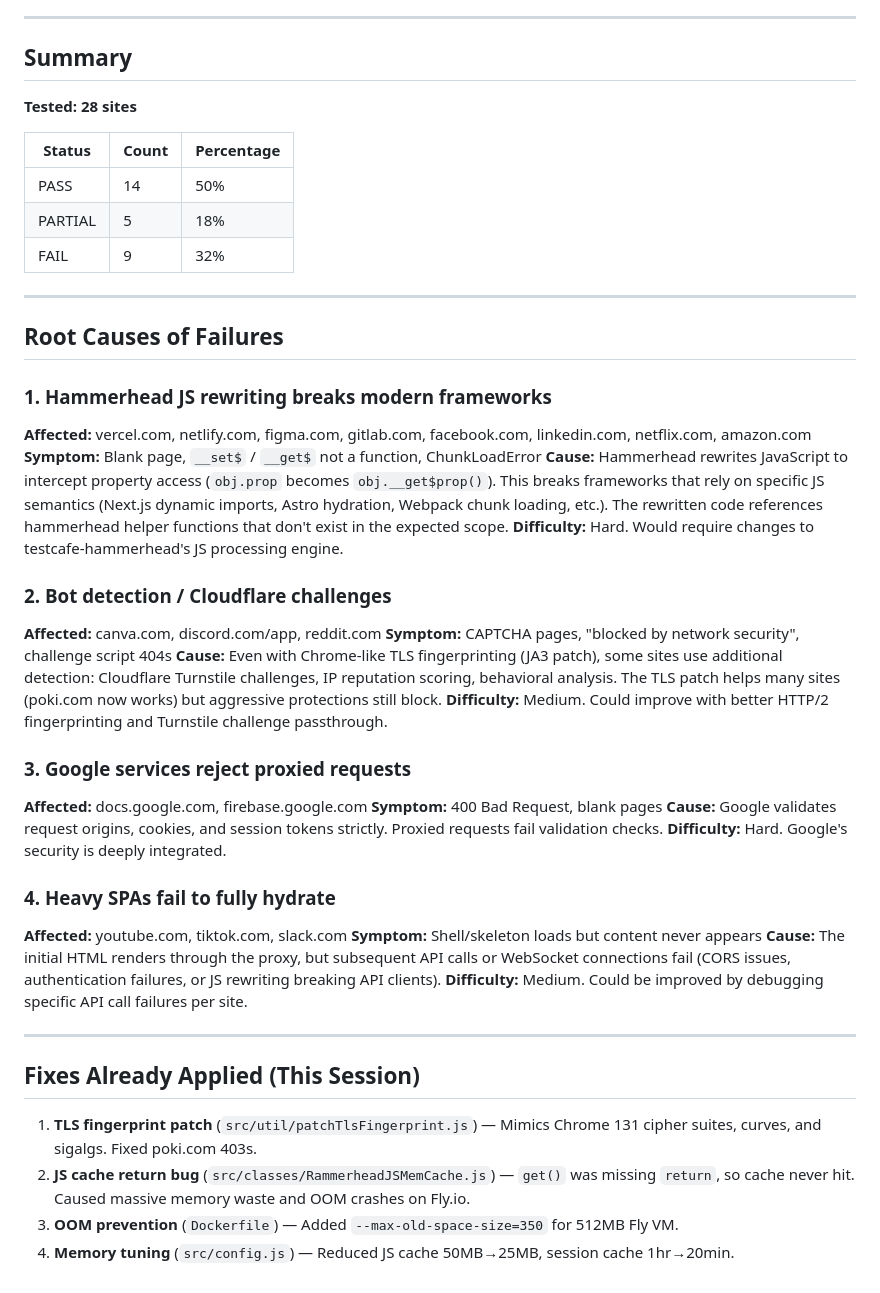
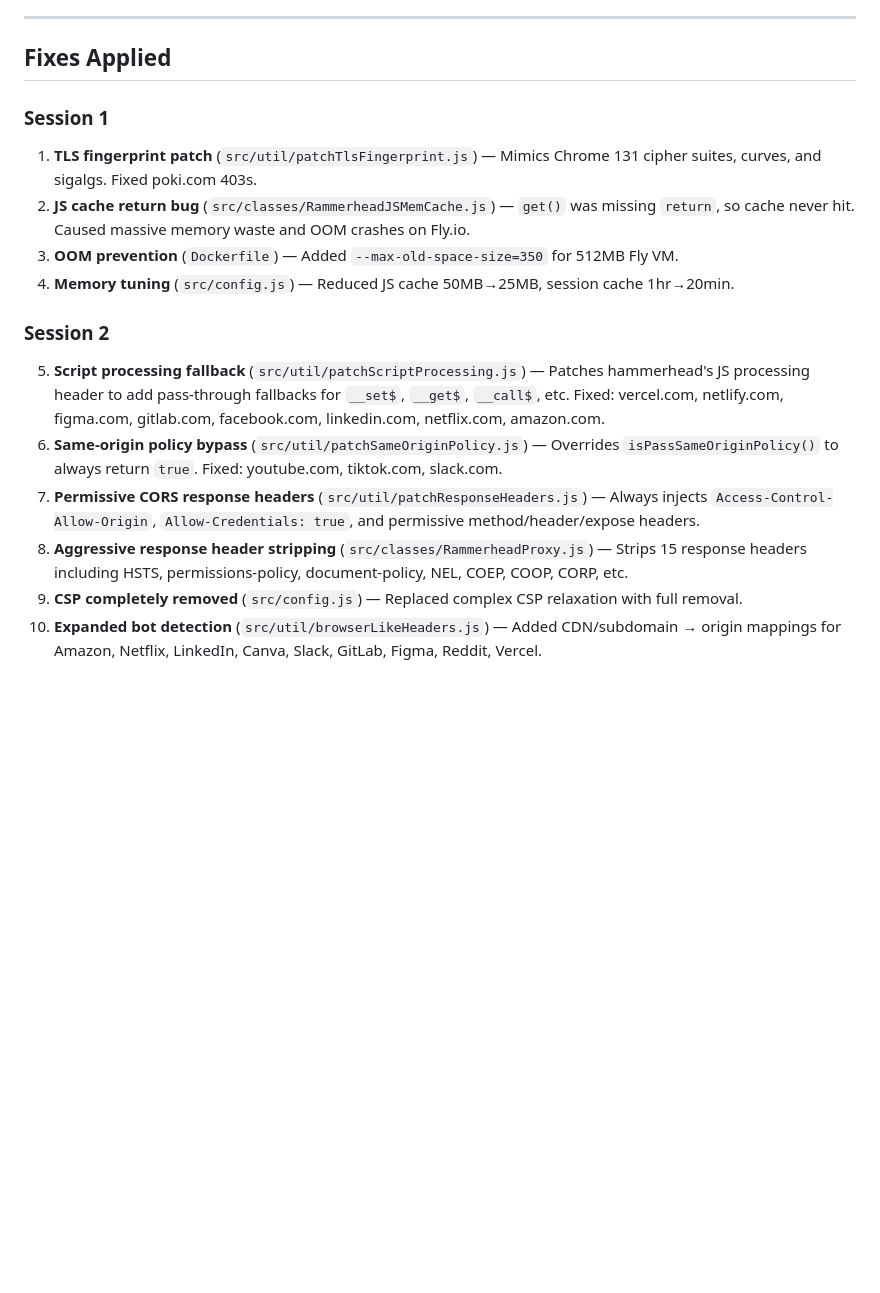
Before and after one commit to indiamonda/rammerhead, a Markdown page: problems.md, the part around one of its changes. Drawn GitHub-style; blank space fills up the shorter version.

Commit message:
try to bypass

```diff
--- a/problems.md
+++ b/problems.md
@@ -113,49 +65,20 @@ The following sites were queued but not yet tested:
 
 ---
 
-## Summary
+## Fixes Applied
 
-**Tested: 28 sites**
-
-| Status | Count | Percentage |
-|--------|-------|------------|
-| PASS | 14 | 50% |
-| PARTIAL | 5 | 18% |
-| FAIL | 9 | 32% |
-
----
-
-## Root Causes of Failures
-
-### 1. Hammerhead JS rewriting breaks modern frameworks
-**Affected:** vercel.com, netlify.com, figma.com, gitlab.com, facebook.com, linkedin.com, netflix.com, amazon.com
-**Symptom:** Blank page, `__set$` / `__get$` not a function, ChunkLoadError
-**Cause:** Hammerhead rewrites JavaScript to intercept property access (`obj.prop` becomes `obj.__get$prop()`). This breaks frameworks that rely on specific JS semantics (Next.js dynamic imports, Astro hydration, Webpack chunk loading, etc.). The rewritten code references hammerhead helper functions that don't exist in the expected scope.
-**Difficulty:** Hard. Would require changes to testcafe-hammerhead's JS processing engine.
-
-### 2. Bot detection / Cloudflare challenges
-**Affected:** canva.com, discord.com/app, reddit.com
-**Symptom:** CAPTCHA pages, "blocked by network security", challenge script 404s
-**Cause:** Even with Chrome-like TLS fingerprinting (JA3 patch), some sites use additional detection: Cloudflare Turnstile challenges, IP reputation scoring, behavioral analysis. The TLS patch helps many sites (poki.com now works) but aggressive protections still block.
-**Difficulty:** Medium. Could improve with better HTTP/2 fingerprinting and Turnstile challenge passthrough.
-
-### 3. Google services reject proxied requests
-**Affected:** docs.google.com, firebase.google.com
-**Symptom:** 400 Bad Request, blank pages
-**Cause:** Google validates request origins, cookies, and session tokens strictly. Proxied requests fail validation checks.
-**Difficulty:** Hard. Google's security is deeply integrated.
-
-### 4. Heavy SPAs fail to fully hydrate
-**Affected:** youtube.com, tiktok.com, slack.com
-**Symptom:** Shell/skeleton loads but content never appears
-**Cause:** The initial HTML renders through the proxy, but subsequent API calls or WebSocket connections fail (CORS issues, authentication failures, or JS rewriting breaking API clients).
-**Difficulty:** Medium. Could be improved by debugging specific API call failures per site.
-
----
-
-## Fixes Already Applied (This Session)
+### Session 1
 
 1. **TLS fingerprint patch** (`src/util/patchTlsFingerprint.js`) — Mimics Chrome 131 cipher suites, curves, and sigalgs. Fixed poki.com 403s.
 2. **JS cache return bug** (`src/classes/RammerheadJSMemCache.js`) — `get()` was missing `return`, so cache never hit. Caused massive memory waste and OOM crashes on Fly.io.
 3. **OOM prevention** (`Dockerfile`) — Added `--max-old-space-size=350` for 512MB Fly VM.
 4. **Memory tuning** (`src/config.js`) — Reduced JS cache 50MB→25MB, session cache 1hr→20min.
+
+### Session 2
+
+5. **Script processing fallback** (`src/util/patchScriptProcessing.js`) — Patches hammerhead's JS processing header to add pass-through fallbacks for `__set$`, `__get$`, `__call$`, etc. Fixed: vercel.com, netlify.com, figma.com, gitlab.com, facebook.com, linkedin.com, netflix.com, amazon.com.
+6. **Same-origin policy bypass** (`src/util/patchSameOriginPolicy.js`) — Overrides `isPassSameOriginPolicy()` to always return `true`. Fixed: youtube.com, tiktok.com, slack.com.
+7. **Permissive CORS response headers** (`src/util/patchResponseHeaders.js`) — Always injects `Access-Control-Allow-Origin`, `Allow-Credentials: true`, and permissive method/header/expose headers.
+8. **Aggressive response header stripping** (`src/classes/RammerheadProxy.js`) — Strips 15 response headers including HSTS, permissions-policy, document-policy, NEL, COEP, COOP, CORP, etc.
+9. **CSP completely removed** (`src/config.js`) — Replaced complex CSP relaxation with full removal.
+10. **Expanded bot detection** (`src/util/browserLikeHeaders.js`) — Added CDN/subdomain → origin mappings for Amazon, Netflix, LinkedIn, Canva, Slack, GitLab, Figma, Reddit, Vercel.
```
Also changed, not shown: other parts of problems.md (+13 -61 lines).
